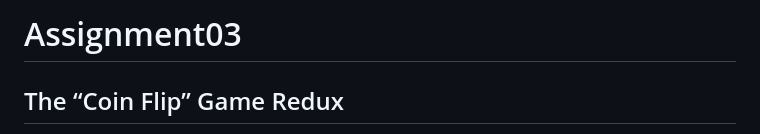
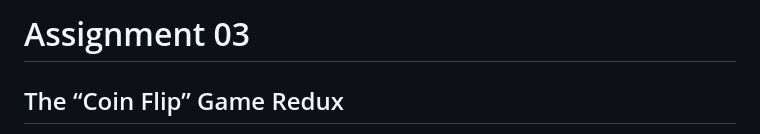
Before and after one commit to Vana-D/JavaScript_assignment_03, a Markdown page: README.md, the part around the change. Drawn GitHub-style.

```diff
--- a/README.md
+++ b/README.md
@@ -1,4 +1,4 @@
-# Assignment03
+# Assignment 03
 
 ## The “Coin Flip” Game Redux
 
```
